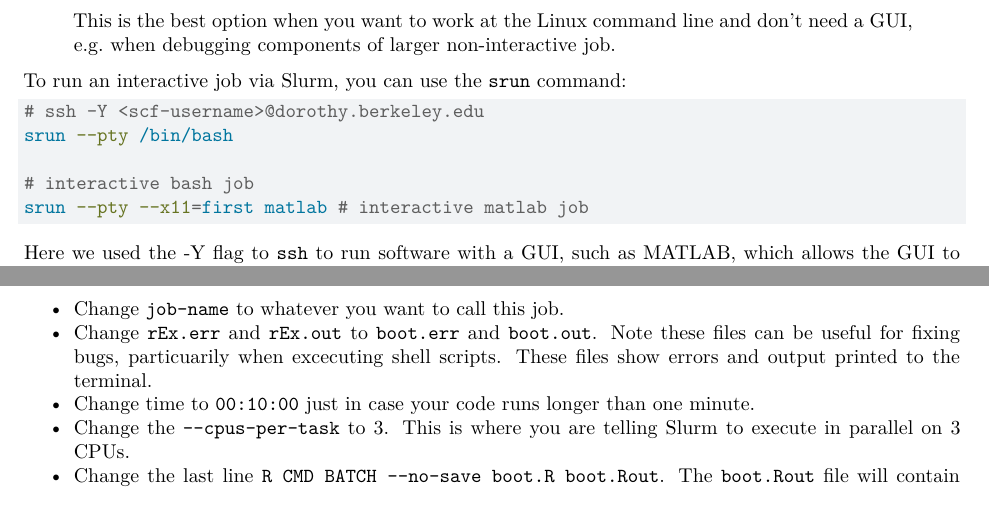
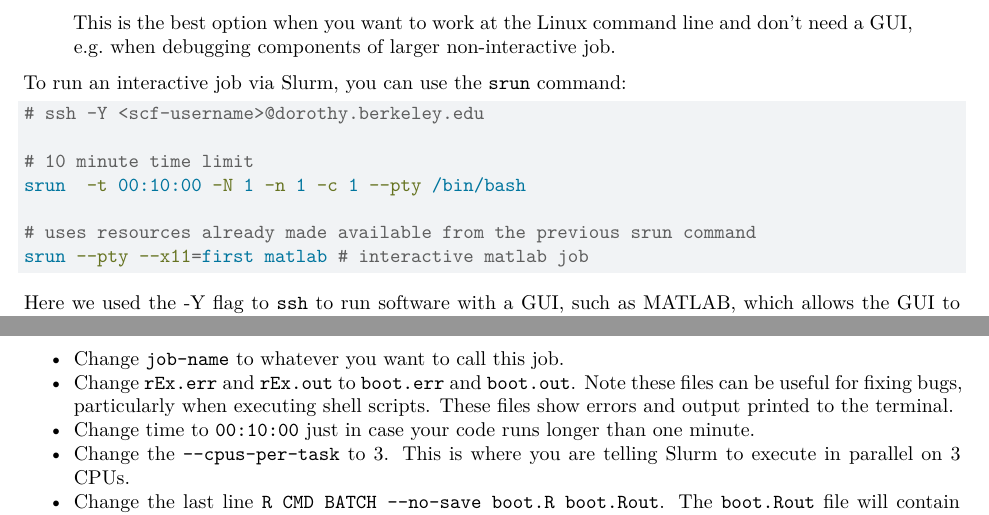
Before and after one commit to berkeley-stat243/stat243-fall-2022, a Quarto document (labs/06/scf.qmd): two parts of pages 6 and 7 of 7, joined at a grey line, cut so that both start at the same text. Rendered offline with R 4.5, knitr and Pandoc in place of Quarto, then LaTeX, with nearby package versions.

Commit message:
Update srun command to use less resources

````diff
--- a/labs/06/scf.qmd
+++ b/labs/06/scf.qmd
@@ -352,9 +352,11 @@ To run an interactive job via Slurm, you can use the `srun` command:
 
 ```bash
 # ssh -Y <scf-username>@dorothy.berkeley.edu
-srun --pty /bin/bash
 
-# interactive bash job
+# 10 minute time limit
+srun  -t 00:10:00 -N 1 -n 1 -c 1 --pty /bin/bash
+
+# uses resources already made available from the previous srun command
 srun --pty --x11=first matlab # interactive matlab job
 ```
 
@@ -436,7 +438,7 @@ cluster, or you can do it remotely. 2 - 4 should be done on the SCF.
   lines:
   - Change `job-name` to whatever you want to call this job.
   - Change `rEx.err` and `rEx.out` to `boot.err` and `boot.out`. Note these
-  files can be useful for fixing bugs, particuarily when excecuting shell scripts.
+  files can be useful for fixing bugs, particularly when executing shell scripts.
   These files show errors and output printed to the terminal.
   - Change time to `00:10:00` just in case your code runs longer than one minute.
   - Change the `--cpus-per-task` to 3. This is where you are telling Slurm to
````
